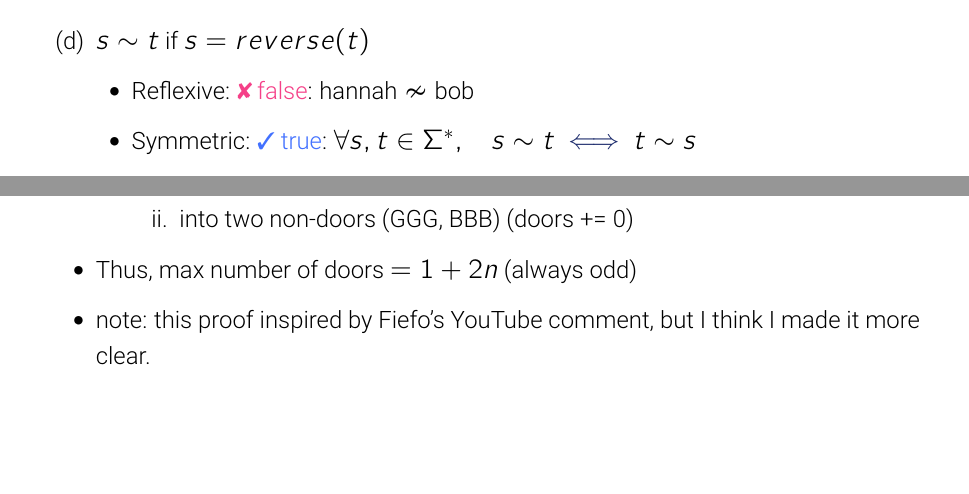
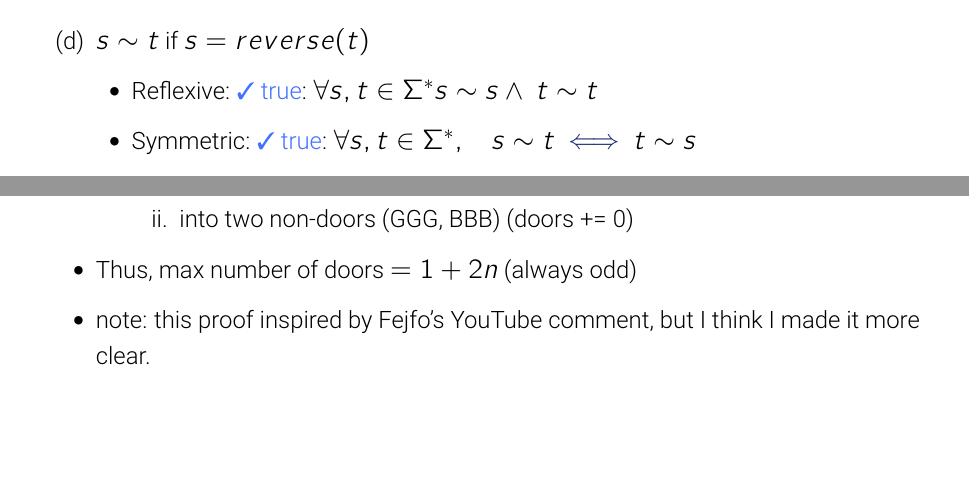
Before and after one commit to nosvagor/notes, a LaTeX problem sheet (python/cs-250/hw_tex/hw2.tex): two parts of pages 3 and 5 of 6, joined at a grey line, cut so that both start at the same text. The pictures show the PDF file python/cs-250/hw_tex/hw2.pdf that the author committed with the source.

Commit message:
final edits hw2

```diff
--- a/python/cs-250/hw_tex/hw2.tex
+++ b/python/cs-250/hw_tex/hw2.tex
@@ -136,7 +136,7 @@
 
       \item $s \sim t$ if $s = reverse(t)$
         \begin{itemize}
-          \item Reflexive: \false{false}: \(\text{hannah} \nsim \text{bob} \)
+          \item Reflexive: \true{true}: \(\forall s,t \in \Sigma^* s\sim s \land~ t \sim t\)
           \item Symmetric: \true{true}: \(\forall s,t \in \Sigma^*, \quad s \sim t \iff t \sim s\)
           \item Antisymmetric: \true{true}: \(\forall s,t \in \Sigma^*, \quad s\sim t, t\sim s \iff s = t\)
           \item Transitive: \true{true}: \(\forall s,t,w \in \Sigma^*, \quad  s \sim w \iff s = t = w\)
@@ -262,7 +262,7 @@
           \end{enumerate}
         \item Thus, max number of doors \(= 1 + 2n\) (always odd)
 
-        \item note: this proof inspired by Fiefo's YouTube comment, but I think I
+        \item note: this proof inspired by Fejfo's YouTube comment, but I think I
           made it more clear.
       \end{itemize}
 
```
Also changed, not shown: python/cs-250/hw_tex/hw2.pdf.
